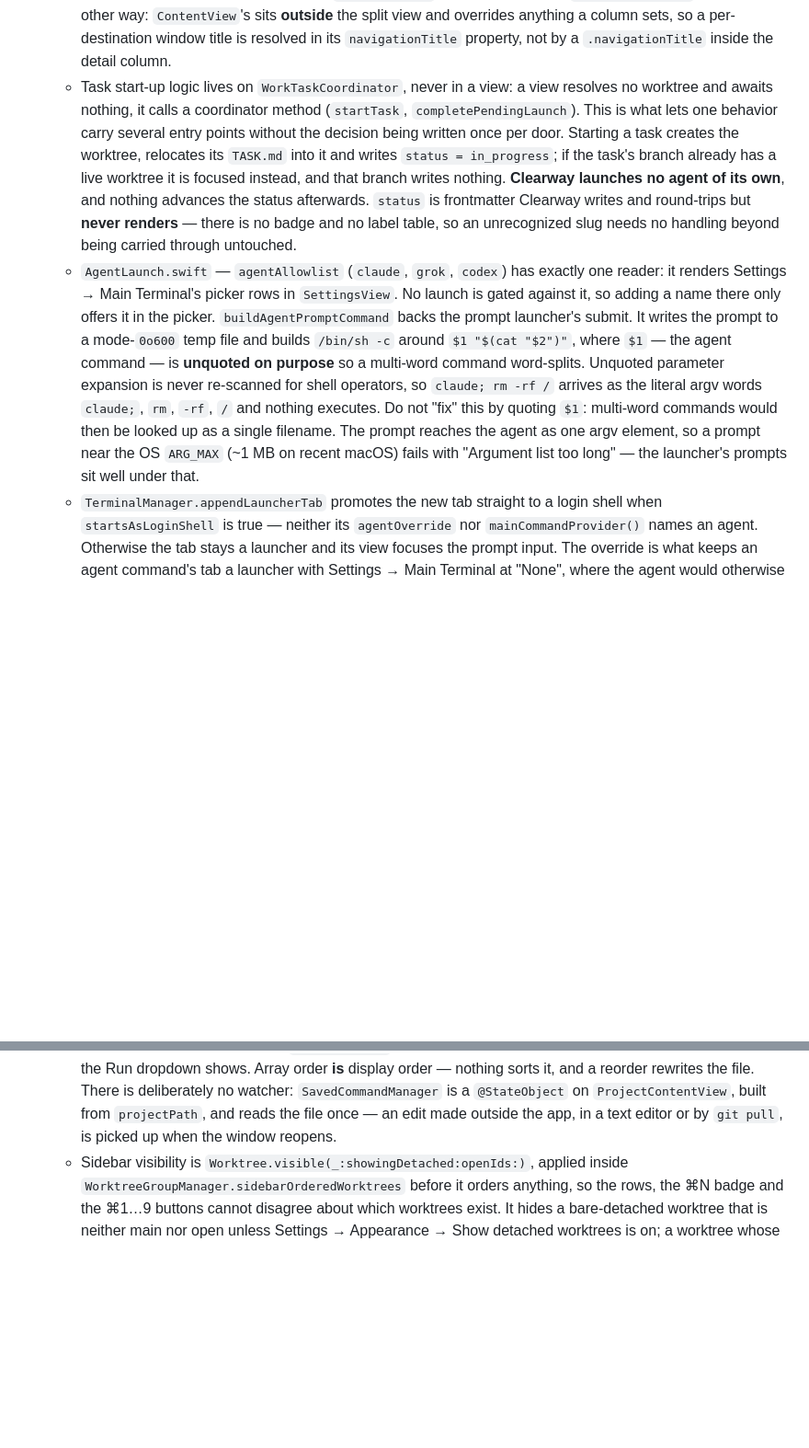
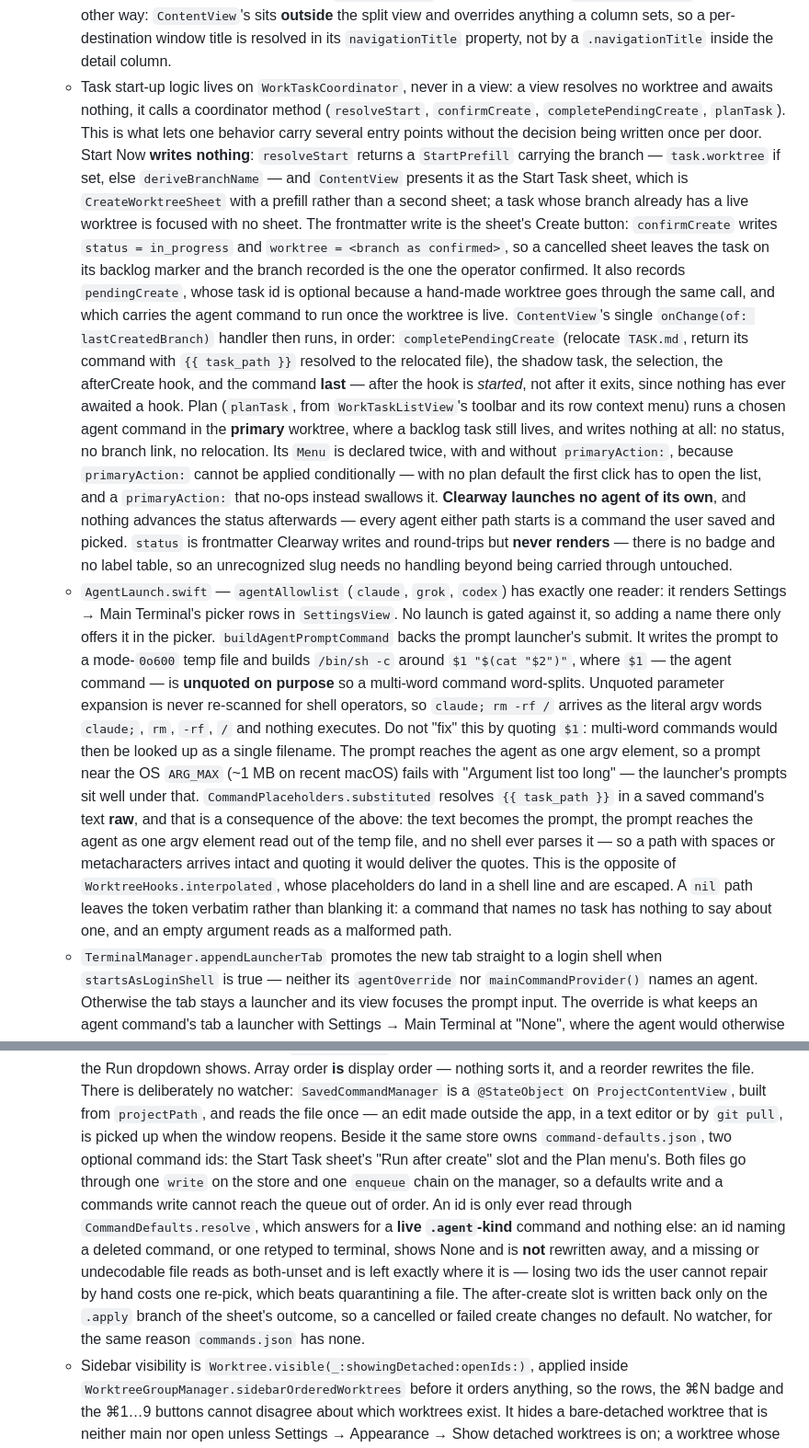
Before and after one commit to bvalentino/clearway, a Markdown page: CLAUDE.md, 2 parts joined by grey strips. Shown at 92% size. GitHub-like rendering; blank space fills up the shorter version.

Commit message:
Record the prompt-for-tasks rules in CLAUDE.md
The task start-up bullet now describes what shipped: Start Now resolves a
prefill and writes nothing, the frontmatter write belongs to the sheet's
Create, pendingCreate carries an optional task id and an optional command,
the after-create command runs last in the lastCreatedBranch handler — after
the afterCreate hook is started, not after it exits — and Plan runs in the
primary worktree and writes nothing at all.

The SavedCommandStore bullet gains command-defaults.json: its two slots, the
shared write and enqueue chain, the live-.agent-kind resolution rule that
leaves a dead id on disk, the .apply-only write-back, and why it has no
watcher.

The AgentLaunch bullet gains why {{ task_path }} is substituted raw: the
prompt reaches the agent as one argv element out of the temp file and no
shell ever parses it, the opposite of WorktreeHooks.interpolated.

```diff
--- a/CLAUDE.md
+++ b/CLAUDE.md
@@ -167,14 +167,31 @@ All new code must pass `swiftlint lint` with zero errors before committing. Warn
     overrides anything a column sets, so a per-destination window title is resolved in its
     `navigationTitle` property, not by a `.navigationTitle` inside the detail column.
   - Task start-up logic lives on `WorkTaskCoordinator`, never in a view: a view resolves no worktree
-    and awaits nothing, it calls a coordinator method (`startTask`, `completePendingLaunch`). This is
-    what lets one behavior carry several entry points without the decision being written once per
-    door. Starting a task creates the worktree, relocates its `TASK.md` into it and writes
-    `status = in_progress`; if the task's branch already has a live worktree it is focused instead,
-    and that branch writes nothing. **Clearway launches no agent of its own**, and nothing advances
-    the status afterwards. `status` is frontmatter Clearway writes and round-trips but **never
-    renders** — there is no badge and no label table, so an unrecognized slug needs no handling
-    beyond being carried through untouched.
+    and awaits nothing, it calls a coordinator method (`resolveStart`, `confirmCreate`,
+    `completePendingCreate`, `planTask`). This is what lets one behavior carry several entry points
+    without the decision being written once per door. Start Now **writes nothing**: `resolveStart`
+    returns a `StartPrefill` carrying the branch — `task.worktree` if set, else `deriveBranchName` —
+    and `ContentView` presents it as the Start Task sheet, which is `CreateWorktreeSheet` with a
+    prefill rather than a second sheet; a task whose branch already has a live worktree is focused
+    with no sheet. The frontmatter write is the sheet's Create button: `confirmCreate` writes
+    `status = in_progress` and `worktree = <branch as confirmed>`, so a cancelled sheet leaves the
+    task on its backlog marker and the branch recorded is the one the operator confirmed. It
+    also records `pendingCreate`, whose task id is optional because a hand-made worktree goes
+    through the same call, and which carries the agent command to run once the worktree is live.
+    `ContentView`'s single `onChange(of: lastCreatedBranch)` handler then runs, in order:
+    `completePendingCreate` (relocate `TASK.md`, return its command with `{{ task_path }}` resolved
+    to the relocated file), the shadow task, the selection, the afterCreate hook, and the command
+    **last** — after the hook is *started*, not after it exits, since nothing has ever awaited a
+    hook. Plan (`planTask`, from `WorkTaskListView`'s toolbar and its row context menu) runs a
+    chosen agent command in the **primary** worktree, where a backlog task still lives, and writes
+    nothing at all: no status, no branch link, no relocation. Its `Menu` is declared twice, with and
+    without `primaryAction:`, because `primaryAction:` cannot be applied conditionally — with no
+    plan default the first click has to open the list, and a `primaryAction:` that no-ops instead
+    swallows it.
+    **Clearway launches no agent of its own**, and nothing advances the status afterwards — every
+    agent either path starts is a command the user saved and picked. `status` is frontmatter
+    Clearway writes and round-trips but **never renders** — there is no badge and no label table, so
+    an unrecognized slug needs no handling beyond being carried through untouched.
   - `AgentLaunch.swift` — `agentAllowlist` (`claude`, `grok`, `codex`) has exactly one reader: it
     renders Settings → Main Terminal's picker rows in `SettingsView`. No launch is gated against it,
     so adding a name there only offers it in the picker.
@@ -186,6 +203,13 @@ All new code must pass `swiftlint lint` with zero errors before committing. Warn
     multi-word commands would then be looked up as a single filename. The prompt reaches the agent as
     one argv element, so a prompt near the OS `ARG_MAX` (~1 MB on recent macOS) fails with "Argument
     list too long" — the launcher's prompts sit well under that.
+    `CommandPlaceholders.substituted` resolves `{{ task_path }}` in a saved command's text **raw**,
+    and that is a consequence of the above: the text becomes the prompt, the prompt reaches the
+    agent as one argv element read out of the temp file, and no shell ever parses it — so a path
+    with spaces or metacharacters arrives intact and quoting it would deliver the quotes. This is
+    the opposite of `WorktreeHooks.interpolated`, whose placeholders do land in a shell line and are
+    escaped. A `nil` path leaves the token verbatim rather than blanking it: a command that names no
+    task has nothing to say about one, and an empty argument reads as a malformed path.
   - `TerminalManager.appendLauncherTab` promotes the new tab straight to a login shell when
     `startsAsLoginShell` is true — neither its `agentOverride` nor `mainCommandProvider()` names an
     agent. Otherwise the tab stays a launcher and its view focuses the prompt input. The override is
@@ -207,6 +231,16 @@ All new code must pass `swiftlint lint` with zero errors before committing. Warn
     is a `@StateObject` on `ProjectContentView`, built from `projectPath`, and reads the file once —
     an edit made outside the app, in a text editor or by `git pull`, is picked up when the window
     reopens.
+    Beside it the same store owns `command-defaults.json`, two optional command ids: the Start Task
+    sheet's "Run after create" slot and the Plan menu's. Both files go through one `write` on the
+    store and one `enqueue` chain on the manager, so a defaults write and a commands write cannot
+    reach the queue out of order. An id is only ever read through `CommandDefaults.resolve`, which
+    answers for a **live `.agent`-kind** command and nothing else: an id naming a deleted command,
+    or one retyped to terminal, shows None and is **not** rewritten away, and a missing or
+    undecodable file reads as both-unset and is left exactly where it is — losing two ids the user
+    cannot repair by hand costs one re-pick, which beats quarantining a file. The after-create slot
+    is written back only on the `.apply` branch of the sheet's outcome, so a cancelled or failed
+    create changes no default. No watcher, for the same reason `commands.json` has none.
   - Sidebar visibility is `Worktree.visible(_:showingDetached:openIds:)`, applied inside
     `WorktreeGroupManager.sidebarOrderedWorktrees` before it orders anything, so the rows, the ⌘N
     badge and the ⌘1…9 buttons cannot disagree about which worktrees exist. It hides a bare-detached
```
Also changed, not shown: 1 other file.
